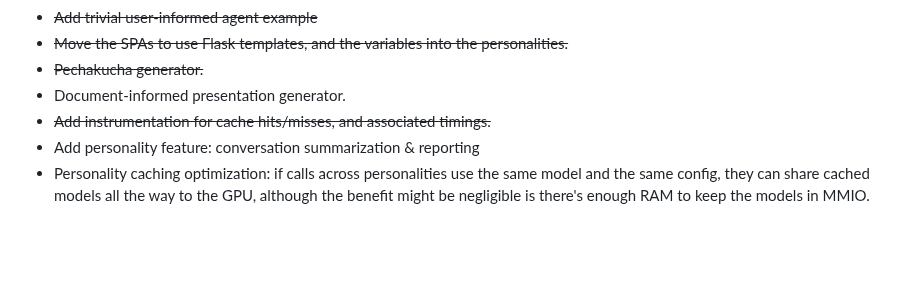
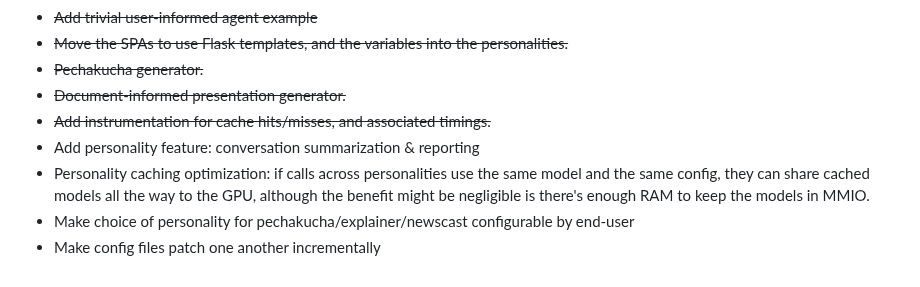
Before and after one commit to csps-efpc/csps-llm, a Markdown page: README.md, the part around the change. GitHub-like rendering; blank space fills up the shorter version.

```diff
--- a/README.md
+++ b/README.md
@@ -128,7 +128,9 @@ Nothing makes us happier than constructive feedback and well-formed PRs - if you
 * ~~Add trivial user-informed agent example~~
 * ~~Move the SPAs to use Flask templates, and the variables into the personalities.~~
 * ~~Pechakucha generator.~~
-* Document-informed presentation generator.
+* ~~Document-informed presentation generator.~~
 * ~~Add instrumentation for cache hits/misses, and associated timings.~~
 * Add personality feature: conversation summarization & reporting
 * Personality caching optimization: if calls across personalities use the same model and the same config, they can share cached models all the way to the GPU, although the benefit might be negligible is there's enough RAM to keep the models in MMIO.
+* Make choice of personality for pechakucha/explainer/newscast configurable by end-user
+* Make config files patch one another incrementally
```
